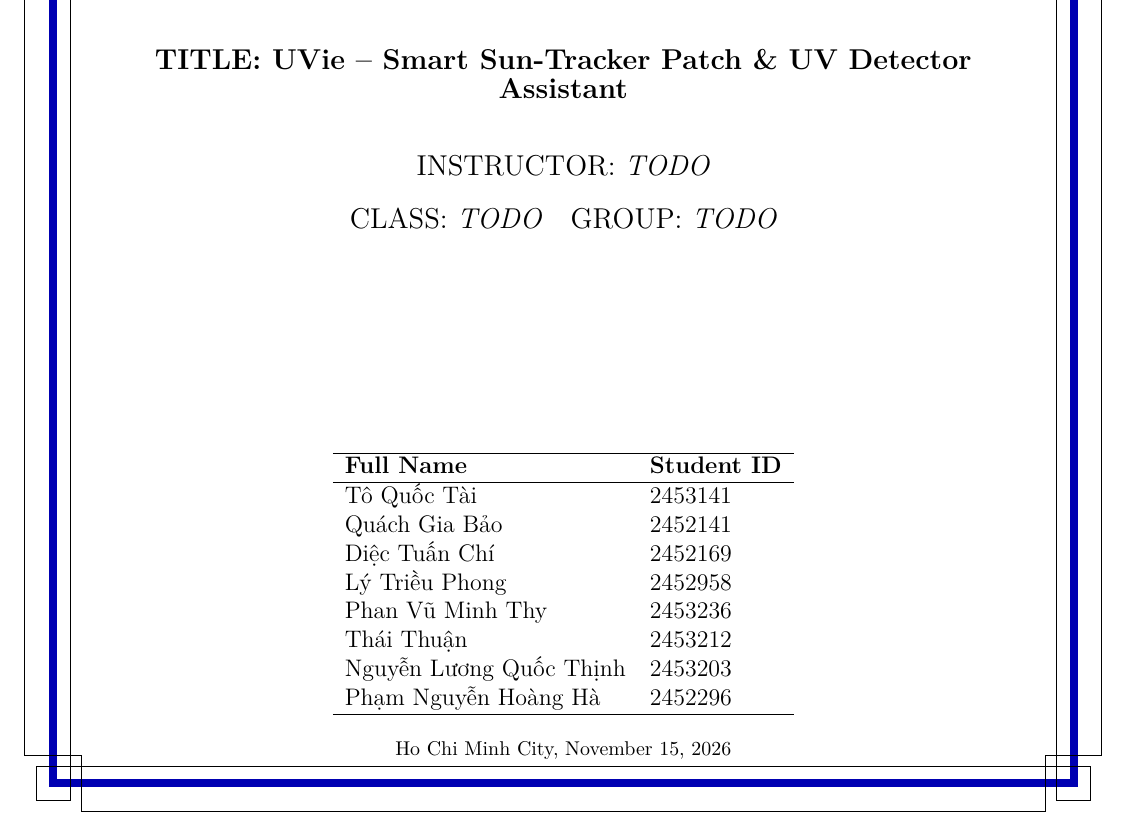
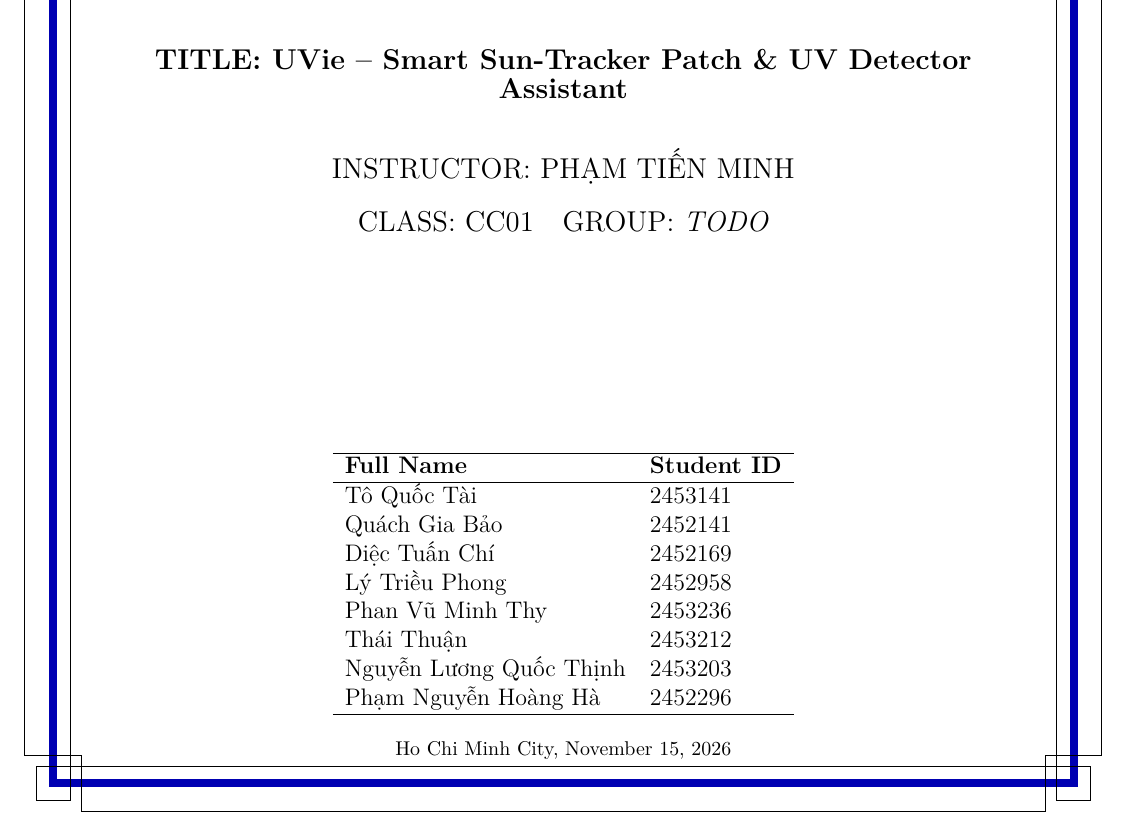
Before and after one commit to culey24/sun-check, a LaTeX document (tex/main.tex): part of page 1 of 54, cut so that both start at the same text. Compiled offline with XeLaTeX.

Commit message:
Cover: set instructor and class
Co-Authored-By: Claude Sonnet 5.5 <noreply@anthropic.com>
Claude-Session: https://claude.ai/code/session_01N2mEuZcGLFcqY12AuzmLQF

```diff
--- a/tex/main.tex
+++ b/tex/main.tex
@@ -112,9 +112,9 @@
   {\large\textbf{TITLE: \projectname}}\par
 
   \vspace{2em}
-  {\large INSTRUCTOR: \textit{TODO}}\par
+  {\large INSTRUCTOR: PHẠM TIẾN MINH}\par
   \vspace{1em}
-  {\large CLASS: \textit{TODO}\quad GROUP: \textit{TODO}}\par
+  {\large CLASS: CC01\quad GROUP: \textit{TODO}}\par
   \vfill
 
   \begin{tabular}{ll}
```
